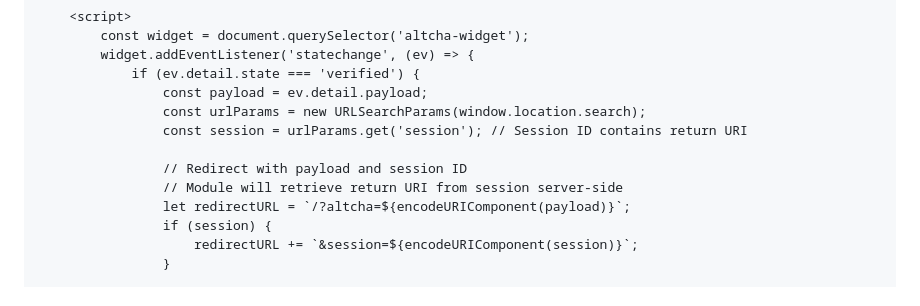
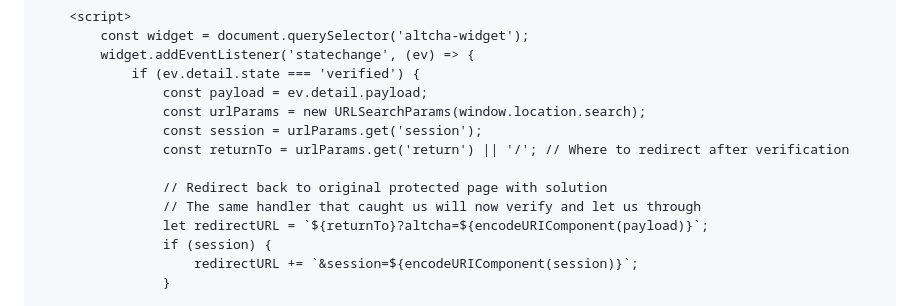
Before and after one commit to stardothosting/caddy-altcha, a Markdown page: README.md, the part around the change. GitHub-like rendering.

Commit message:
Update README with correct challenge page redirect logic
JavaScript now reads 'return' parameter to redirect back to the
original protected page instead of hardcoded '/' root.

Flow: /admin/page → /captcha?return=/admin/page → /admin/page (verified)

```diff
--- a/README.md
+++ b/README.md
@@ -127,11 +127,12 @@ Create an HTML page with the ALTCHA widget (proof-of-work only):
             if (ev.detail.state === 'verified') {
                 const payload = ev.detail.payload;
                 const urlParams = new URLSearchParams(window.location.search);
-                const session = urlParams.get('session'); // Session ID contains return URI
+                const session = urlParams.get('session');
+                const returnTo = urlParams.get('return') || '/'; // Where to redirect after verification
 
-                // Redirect with payload and session ID
-                // Module will retrieve return URI from session server-side
-                let redirectURL = `/?altcha=${encodeURIComponent(payload)}`;
+                // Redirect back to original protected page with solution
+                // The same handler that caught us will now verify and let us through
+                let redirectURL = `${returnTo}?altcha=${encodeURIComponent(payload)}`;
                 if (session) {
                     redirectURL += `&session=${encodeURIComponent(session)}`;
                 }
```
